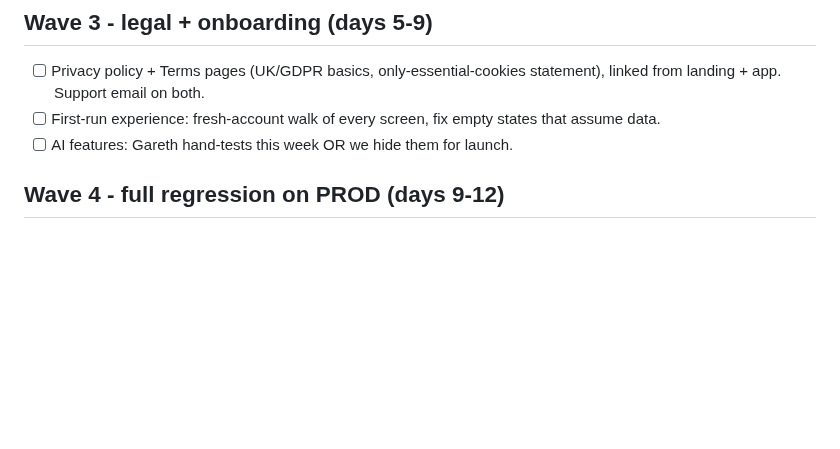
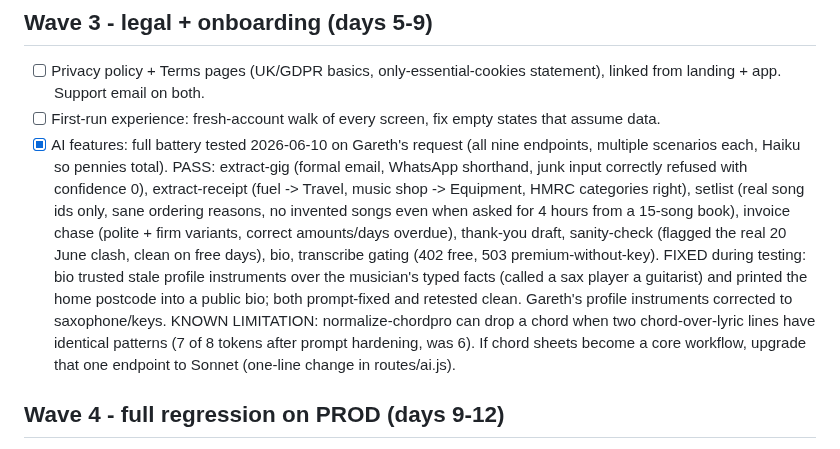
Before and after one commit to gazzgman69/trackmygigs, a Markdown page: tasks/todo.md, the part around the change. Drawn GitHub-style; blank space fills up the shorter version.

Commit message:
docs: AI battery results, decisions and known limitation
Co-Authored-By: Claude Fable 5 <noreply@anthropic.com>

```diff
--- a/tasks/todo.md
+++ b/tasks/todo.md
@@ -61,7 +61,24 @@ prod-only expenses table -> drift guard). PRODUCTION.md runbook written.
       statement), linked from landing + app. Support email on both.
 - [ ] First-run experience: fresh-account walk of every screen, fix empty
       states that assume data.
-- [ ] AI features: Gareth hand-tests this week OR we hide them for launch.
+- [x] AI features: full battery tested 2026-06-10 on Gareth's request (all
+      nine endpoints, multiple scenarios each, Haiku so pennies total).
+      PASS: extract-gig (formal email, WhatsApp shorthand, junk input
+      correctly refused with confidence 0), extract-receipt (fuel ->
+      Travel, music shop -> Equipment, HMRC categories right), setlist
+      (real song ids only, sane ordering reasons, no invented songs even
+      when asked for 4 hours from a 15-song book), invoice chase (polite +
+      firm variants, correct amounts/days overdue), thank-you draft,
+      sanity-check (flagged the real 20 June clash, clean on free days),
+      bio, transcribe gating (402 free, 503 premium-without-key).
+      FIXED during testing: bio trusted stale profile instruments over the
+      musician's typed facts (called a sax player a guitarist) and printed
+      the home postcode into a public bio; both prompt-fixed and retested
+      clean. Gareth's profile instruments corrected to saxophone/keys.
+      KNOWN LIMITATION: normalize-chordpro can drop a chord when two
+      chord-over-lyric lines have identical patterns (7 of 8 tokens after
+      prompt hardening, was 6). If chord sheets become a core workflow,
+      upgrade that one endpoint to Sonnet (one-line change in routes/ai.js).
 
 ## Wave 4 - full regression on PROD (days 9-12)
 
```
